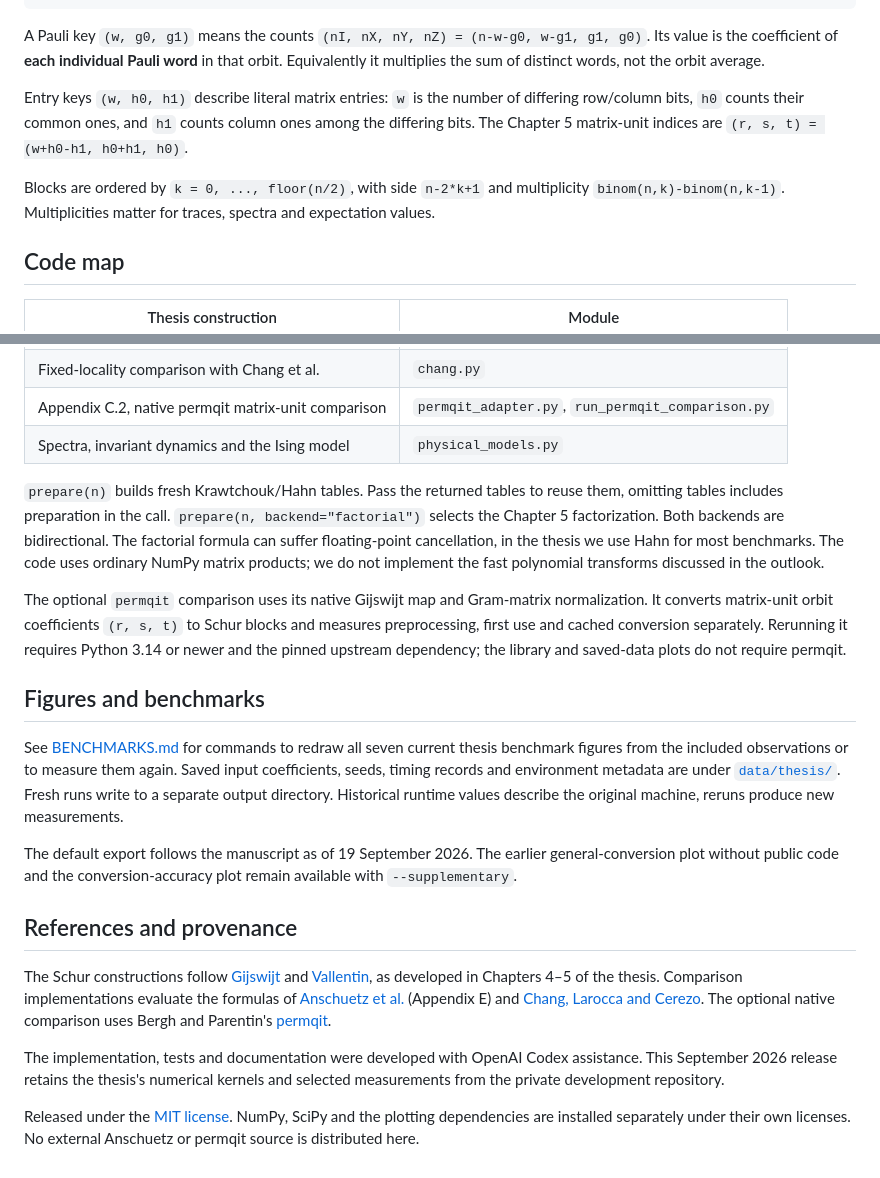
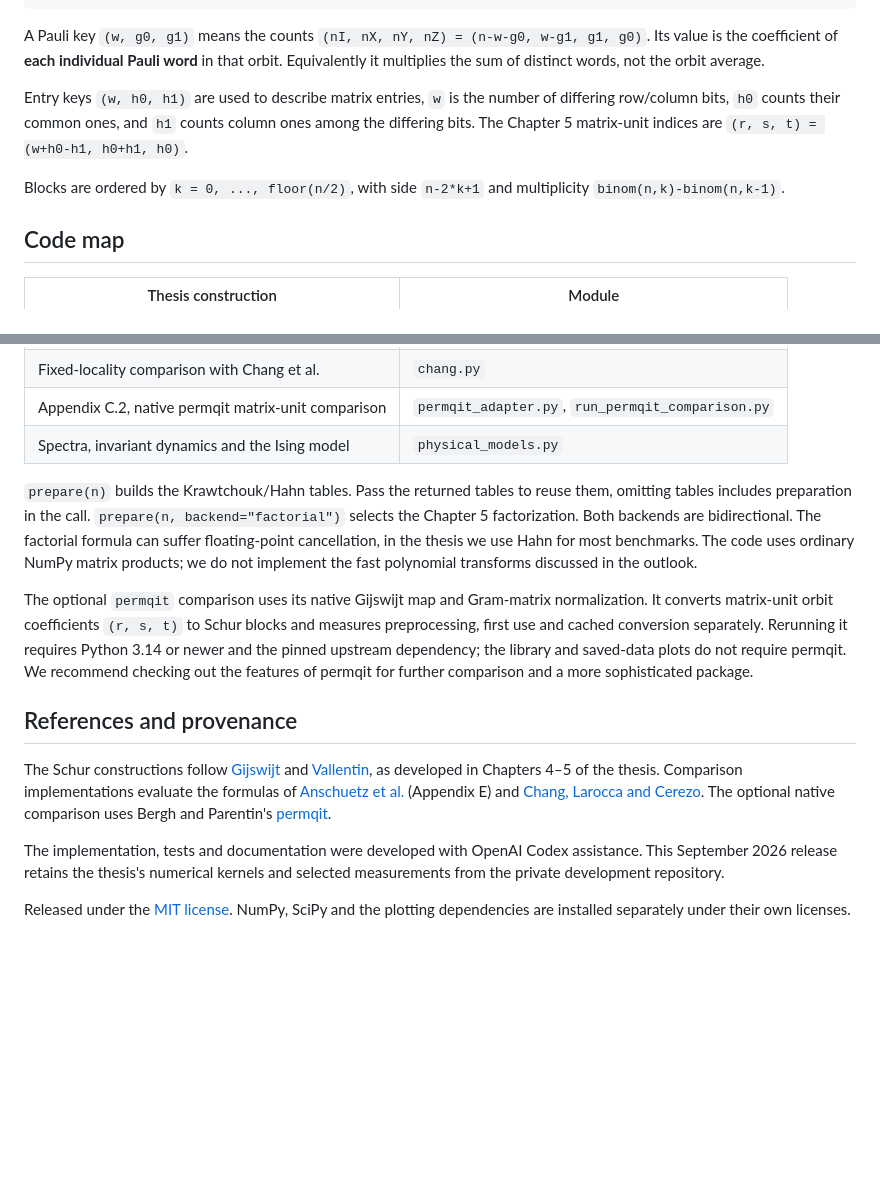
Before and after one commit to SourLen/pauli-transforms, a Markdown page: README.md, 2 parts joined by grey strips. GitHub-like rendering; blank space fills up the shorter version.

Commit message:
Revise README for clarity
Updated descriptions for matrix entry keys and preparation function.

```diff
--- a/README.md
+++ b/README.md
@@ -34,14 +34,13 @@ A Pauli key `(w, g0, g1)` means the counts
 Its value is the coefficient of **each individual Pauli word** in that orbit.
 Equivalently it multiplies the sum of distinct words, not the orbit average.
 
-Entry keys `(w, h0, h1)` describe literal matrix entries: `w` is the number
+Entry keys `(w, h0, h1)` are used to describe matrix entries, `w` is the number
 of differing row/column bits, `h0` counts their common ones, and `h1` counts
 column ones among the differing bits. The Chapter 5 matrix-unit indices are
 `(r, s, t) = (w+h0-h1, h0+h1, h0)`.
 
 Blocks are ordered by `k = 0, ..., floor(n/2)`, with side `n-2*k+1` and
-multiplicity `binom(n,k)-binom(n,k-1)`. Multiplicities matter for traces,
-spectra and expectation values.
+multiplicity `binom(n,k)-binom(n,k-1)`.
 
 ## Code map
 
@@ -56,7 +55,7 @@ spectra and expectation values.
 | Appendix C.2, native permqit matrix-unit comparison | `permqit_adapter.py`, `run_permqit_comparison.py` |
 | Spectra, invariant dynamics and the Ising model | `physical_models.py` |
 
-`prepare(n)` builds fresh Krawtchouk/Hahn tables. Pass the returned tables
+`prepare(n)` builds the Krawtchouk/Hahn tables. Pass the returned tables
 to reuse them, omitting tables includes preparation in the call.
 `prepare(n, backend="factorial")` selects the Chapter 5 factorization.
 Both backends are bidirectional. The factorial formula can suffer
@@ -68,20 +67,9 @@ The optional `permqit` comparison uses its native Gijswijt map and Gram-matrix
 normalization. It converts matrix-unit orbit coefficients `(r, s, t)` to Schur
 blocks and measures preprocessing, first use and cached conversion separately.
 Rerunning it requires Python 3.14 or newer and the pinned upstream dependency;
-the library and saved-data plots do not require permqit.
+the library and saved-data plots do not require permqit. We recommend checking out the features
+of permqit for further comparison and a more sophisticated package.
 
-## Figures and benchmarks
-
-See [BENCHMARKS.md](BENCHMARKS.md) for commands to redraw all seven current thesis
-benchmark figures from the included observations or to measure them again. Saved
-input coefficients, seeds, timing records and environment metadata are under
-[`data/thesis/`](data/thesis/). Fresh runs write to a separate output directory.
-Historical runtime values describe the original machine, reruns produce new
-measurements.
-
-The default export follows the manuscript as of 19 September 2026. The earlier
-general-conversion plot without public code and the conversion-accuracy plot
-remain available with `--supplementary`.
 
 ## References and provenance
 
@@ -99,5 +87,4 @@ assistance. This September 2026 release retains the thesis's numerical kernels
 and selected measurements from the private development repository.
 
 Released under the [MIT license](LICENSE). NumPy, SciPy and the plotting
-dependencies are installed separately under their own licenses. No external
-Anschuetz or permqit source is distributed here.
+dependencies are installed separately under their own licenses.
```
